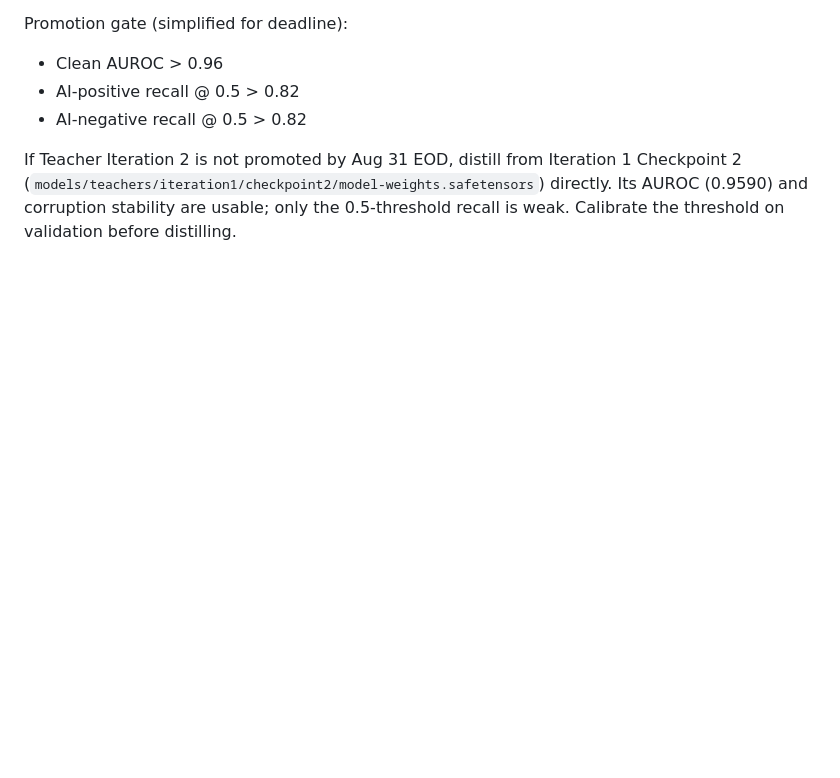
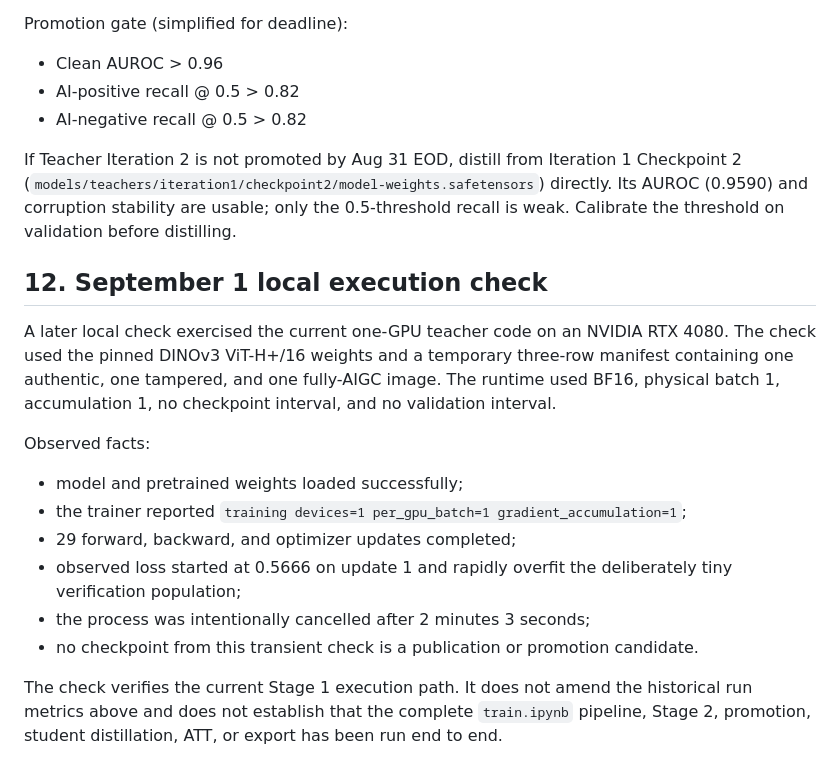
Before and after one commit to dalzyu/MechaDetect, a Markdown page: docs/training_run_consolidated.md, the part around the change. Rendered like a GitHub page; blank space fills up the shorter version.

```diff
--- a/docs/training_run_consolidated.md
+++ b/docs/training_run_consolidated.md
@@ -303,3 +303,28 @@ Promotion gate (simplified for deadline):
 - AI-negative recall @ 0.5 > 0.82
 
 If Teacher Iteration 2 is not promoted by Aug 31 EOD, distill from Iteration 1 Checkpoint 2 (`models/teachers/iteration1/checkpoint2/model-weights.safetensors`) directly. Its AUROC (0.9590) and corruption stability are usable; only the 0.5-threshold recall is weak. Calibrate the threshold on validation before distilling.
+
+## 12. September 1 local execution check
+
+A later local check exercised the current one-GPU teacher code on an NVIDIA RTX
+4080. The check used the pinned DINOv3 ViT-H+/16 weights and a temporary
+three-row manifest containing one authentic, one tampered, and one fully-AIGC
+image. The runtime used BF16, physical batch 1, accumulation 1, no checkpoint
+interval, and no validation interval.
+
+Observed facts:
+
+- model and pretrained weights loaded successfully;
+- the trainer reported `training devices=1 per_gpu_batch=1
+  gradient_accumulation=1`;
+- 29 forward, backward, and optimizer updates completed;
+- observed loss started at 0.5666 on update 1 and rapidly overfit the
+  deliberately tiny verification population;
+- the process was intentionally cancelled after 2 minutes 3 seconds;
+- no checkpoint from this transient check is a publication or promotion
+  candidate.
+
+The check verifies the current Stage 1 execution path. It does not amend the
+historical run metrics above and does not establish that the complete
+`train.ipynb` pipeline, Stage 2, promotion, student distillation, ATT, or export
+has been run end to end.
```
Also changed, not shown: README.md (+27 -2 lines), docs/teacher_training_plan.md (+15 -1 lines).
